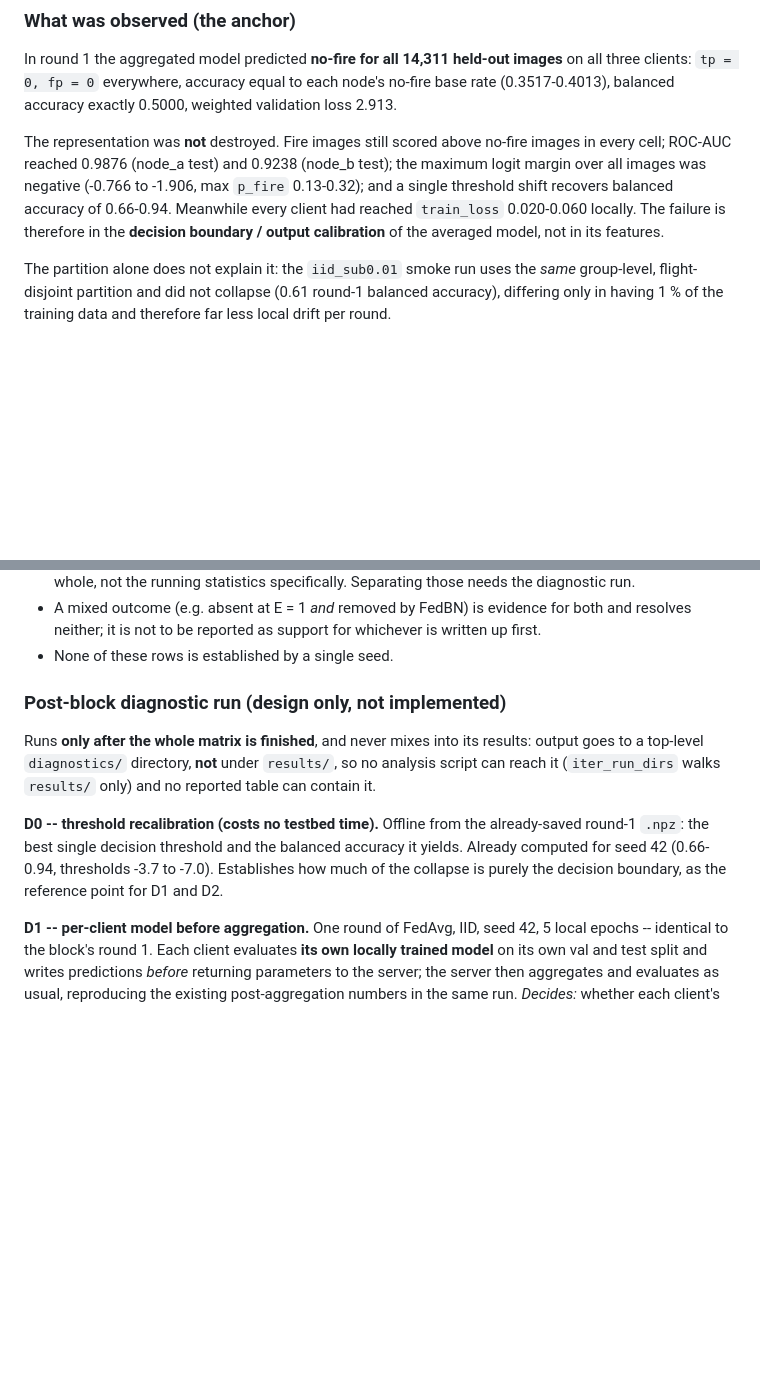
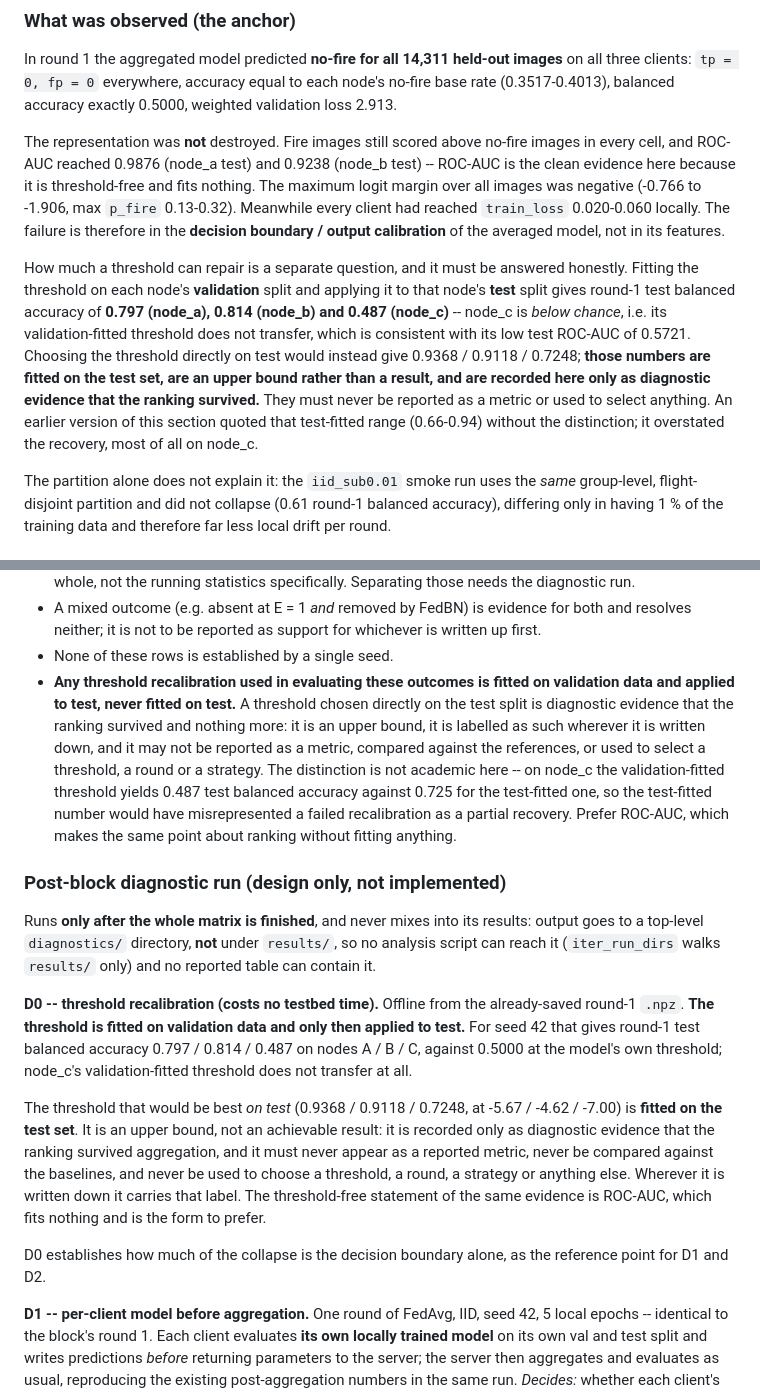
Before and after one commit to dryuemco/FedRGBD, a Markdown page: docs/REVISION_CHANGES.md, 2 parts joined by grey strips. GitHub-like rendering; blank space fills up the shorter version.

Commit message:
Threshold recalibration must be fitted on validation, never on test
The D0 diagnostic as written found the best single threshold directly on the
test split. That is test-set fitting, and the number it produced was quoted in
the interpretation plan (and in commit d70d068's message) as though it were an
achievable recovery.

Fitting the threshold on each node's validation split and applying it to that
node's test split gives round-1 test balanced accuracy:

  node_a  0.797     node_b  0.814     node_c  0.487

against 0.9368 / 0.9118 / 0.7248 for thresholds chosen on test. The distinction
is not academic: node_c's validation-fitted threshold does not transfer at all
and lands below chance, consistent with its test ROC-AUC of 0.5721, so the
test-fitted number would have misrepresented a failed recalibration as a partial
recovery. The earlier range (0.66-0.94) overstated the recovery.

D0 now specifies validation-fitted, test-applied recalibration. The test-fitted
threshold is retained only as diagnostic evidence that the ranking survived
aggregation, is labelled as an upper bound at both places it appears, and may not
be reported as a metric, compared against the references, or used to select a
threshold, a round or a strategy. The interpretation plan's caveats now carry the
same rule, and both note that ROC-AUC makes the ranking point without fitting
anything and is the form to prefer.

The superseded sentence is named in the text rather than silently replaced, so
the record corrects itself.

Docs only. No FL result committed, analysis/ not regenerated.

Co-Authored-By: Claude Opus 5 (1M context) <noreply@anthropic.com>

```diff
--- a/docs/REVISION_CHANGES.md
+++ b/docs/REVISION_CHANGES.md
@@ -789,11 +789,22 @@ three clients: `tp = 0, fp = 0` everywhere, accuracy equal to each node's no-fir
 (0.3517-0.4013), balanced accuracy exactly 0.5000, weighted validation loss 2.913.
 
 The representation was **not** destroyed. Fire images still scored above no-fire images in
-every cell; ROC-AUC reached 0.9876 (node_a test) and 0.9238 (node_b test); the maximum logit
-margin over all images was negative (-0.766 to -1.906, max `p_fire` 0.13-0.32); and a single
-threshold shift recovers balanced accuracy of 0.66-0.94. Meanwhile every client had reached
-`train_loss` 0.020-0.060 locally. The failure is therefore in the **decision boundary /
-output calibration** of the averaged model, not in its features.
+every cell, and ROC-AUC reached 0.9876 (node_a test) and 0.9238 (node_b test) -- ROC-AUC is the
+clean evidence here because it is threshold-free and fits nothing. The maximum logit margin
+over all images was negative (-0.766 to -1.906, max `p_fire` 0.13-0.32). Meanwhile every client
+had reached `train_loss` 0.020-0.060 locally. The failure is therefore in the **decision
+boundary / output calibration** of the averaged model, not in its features.
+
+How much a threshold can repair is a separate question, and it must be answered honestly.
+Fitting the threshold on each node's **validation** split and applying it to that node's
+**test** split gives round-1 test balanced accuracy of **0.797 (node_a), 0.814 (node_b) and
+0.487 (node_c)** -- node_c is *below chance*, i.e. its validation-fitted threshold does not
+transfer, which is consistent with its low test ROC-AUC of 0.5721. Choosing the threshold
+directly on test would instead give 0.9368 / 0.9118 / 0.7248; **those numbers are fitted on the
+test set, are an upper bound rather than a result, and are recorded here only as diagnostic
+evidence that the ranking survived.** They must never be reported as a metric or used to select
+anything. An earlier version of this section quoted that test-fitted range (0.66-0.94) without
+the distinction; it overstated the recovery, most of all on node_c.
 
 The partition alone does not explain it: the `iid_sub0.01` smoke run uses the *same*
 group-level, flight-disjoint partition and did not collapse (0.61 round-1 balanced accuracy),
@@ -838,6 +849,15 @@ Recorded caveats, so they are not discovered afterwards:
 * A mixed outcome (e.g. absent at E = 1 *and* removed by FedBN) is evidence for both and
   resolves neither; it is not to be reported as support for whichever is written up first.
 * None of these rows is established by a single seed.
+* **Any threshold recalibration used in evaluating these outcomes is fitted on validation data
+  and applied to test, never fitted on test.** A threshold chosen directly on the test split is
+  diagnostic evidence that the ranking survived and nothing more: it is an upper bound, it is
+  labelled as such wherever it is written down, and it may not be reported as a metric,
+  compared against the references, or used to select a threshold, a round or a strategy. The
+  distinction is not academic here -- on node_c the validation-fitted threshold yields 0.487
+  test balanced accuracy against 0.725 for the test-fitted one, so the test-fitted number would
+  have misrepresented a failed recalibration as a partial recovery. Prefer ROC-AUC, which makes
+  the same point about ranking without fitting anything.
 
 ### Post-block diagnostic run (design only, not implemented)
 
@@ -846,9 +866,21 @@ to a top-level `diagnostics/` directory, **not** under `results/`, so no analysi
 reach it (`iter_run_dirs` walks `results/` only) and no reported table can contain it.
 
 **D0 -- threshold recalibration (costs no testbed time).** Offline from the already-saved
-round-1 `.npz`: the best single decision threshold and the balanced accuracy it yields. Already
-computed for seed 42 (0.66-0.94, thresholds -3.7 to -7.0). Establishes how much of the collapse
-is purely the decision boundary, as the reference point for D1 and D2.
+round-1 `.npz`. **The threshold is fitted on validation data and only then applied to test.**
+For seed 42 that gives round-1 test balanced accuracy 0.797 / 0.814 / 0.487 on nodes A / B / C,
+against 0.5000 at the model's own threshold; node_c's validation-fitted threshold does not
+transfer at all.
+
+The threshold that would be best *on test* (0.9368 / 0.9118 / 0.7248, at -5.67 / -4.62 / -7.00)
+is **fitted on the test set**. It is an upper bound, not an achievable result: it is recorded
+only as diagnostic evidence that the ranking survived aggregation, and it must never appear as
+a reported metric, never be compared against the baselines, and never be used to choose a
+threshold, a round, a strategy or anything else. Wherever it is written down it carries that
+label. The threshold-free statement of the same evidence is ROC-AUC, which fits nothing and is
+the form to prefer.
+
+D0 establishes how much of the collapse is the decision boundary alone, as the reference point
+for D1 and D2.
 
 **D1 -- per-client model before aggregation.** One round of FedAvg, IID, seed 42, 5 local
 epochs -- identical to the block's round 1. Each client evaluates **its own locally trained
```
